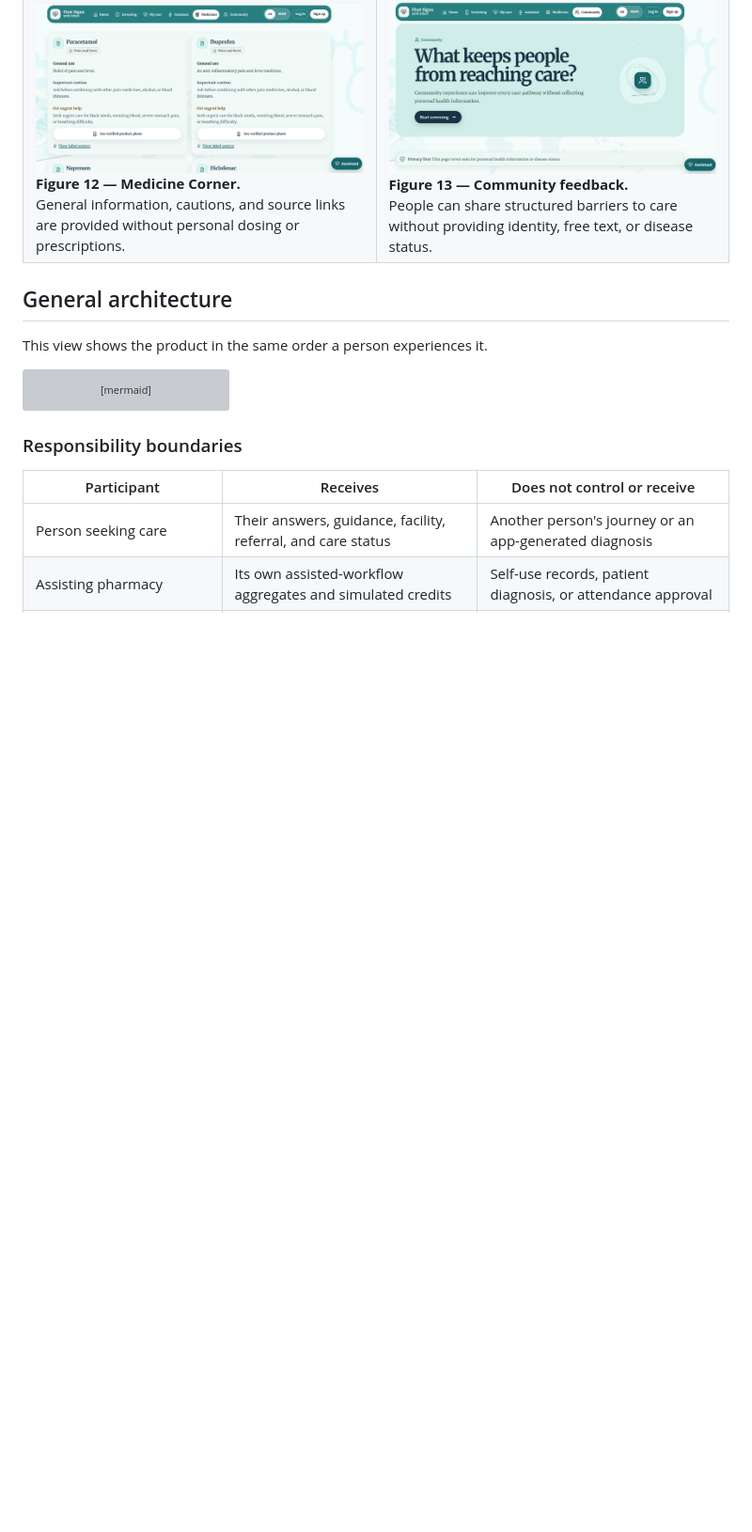
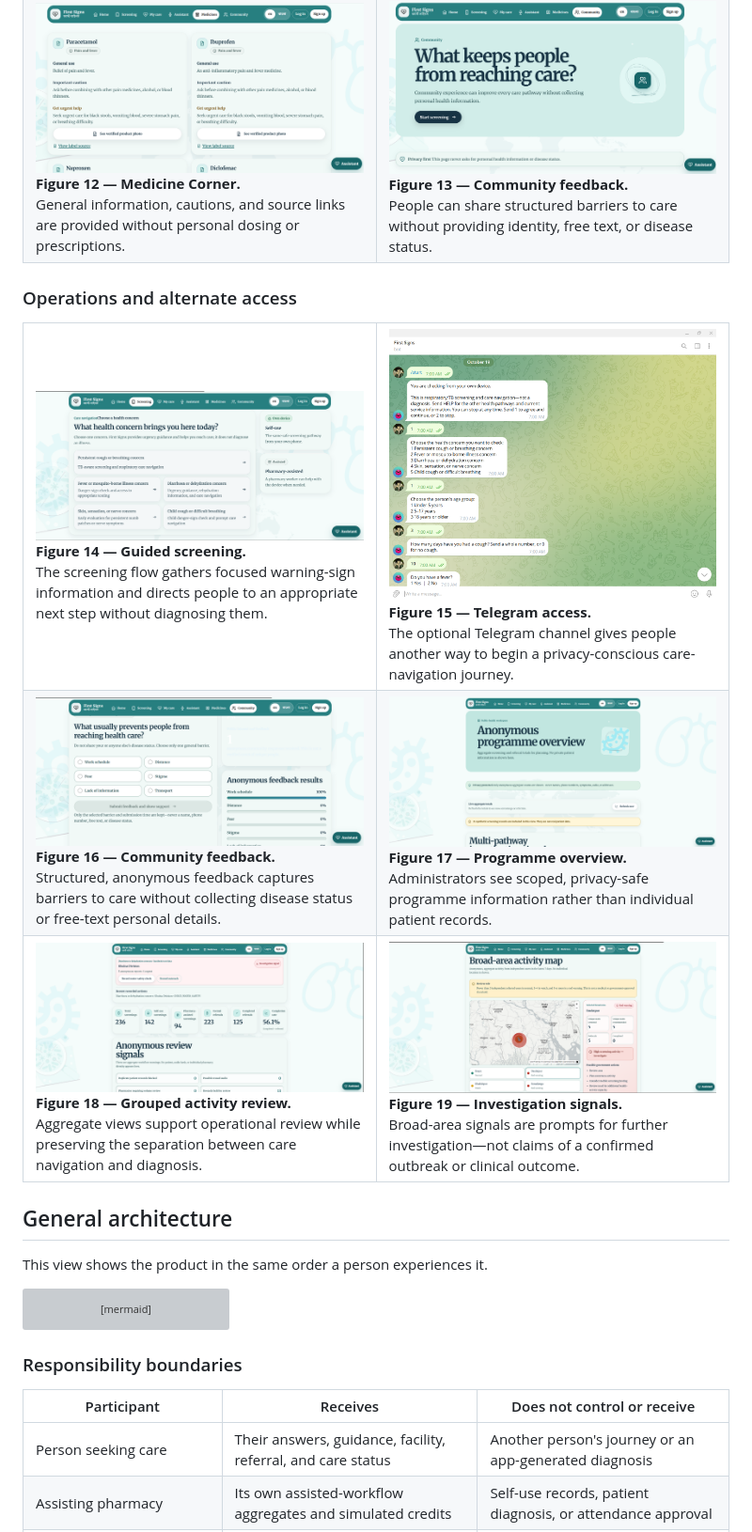
Before and after one commit to mayer-doa-coder/First-Signs, a Markdown page: README.md, the part around the change. Shown at 94% size. GitHub-like rendering; pictures changed too: docs/images/Community.png (added), docs/images/admin page 1.png (added), docs/images/admin page 2.png (added); blank space fills up the shorter version; grey boxes are pictures that could not be loaded.

```diff
--- a/README.md
+++ b/README.md
@@ -163,6 +163,47 @@ The updated interface uses responsive layouts that preserve the same care hierar
       <img src="docs/images/first-signs-community-feedback.png" alt="First Signs anonymous community barriers-to-care page">
       <br><strong>Figure 13 — Community feedback.</strong><br>
       People can share structured barriers to care without providing identity, free text, or disease status.
+    </td>
+  </tr>
+</table>
+
+### Operations and alternate access
+
+<table>
+  <tr>
+    <td width="50%" valign="top">
+      <img src="docs/images/screening page.png" alt="First Signs screening page showing the start of a guided care-navigation assessment">
+      <br><strong>Figure 14 — Guided screening.</strong><br>
+      The screening flow gathers focused warning-sign information and directs people to an appropriate next step without diagnosing them.
+    </td>
+    <td width="50%" valign="top">
+      <img src="docs/images/telegram bot.png" alt="First Signs Telegram bot offering an alternate route into care navigation">
+      <br><strong>Figure 15 — Telegram access.</strong><br>
+      The optional Telegram channel gives people another way to begin a privacy-conscious care-navigation journey.
+    </td>
+  </tr>
+  <tr>
+    <td width="50%" valign="top">
+      <img src="docs/images/Community.png" alt="First Signs Community page for anonymous barriers-to-care feedback">
+      <br><strong>Figure 16 — Community feedback.</strong><br>
+      Structured, anonymous feedback captures barriers to care without collecting disease status or free-text personal details.
+    </td>
+    <td width="50%" valign="top">
+      <img src="docs/images/admin page 1.png" alt="First Signs administrator dashboard with privacy-safe programme information">
+      <br><strong>Figure 17 — Programme overview.</strong><br>
+      Administrators see scoped, privacy-safe programme information rather than individual patient records.
+    </td>
+  </tr>
+  <tr>
+    <td width="50%" valign="top">
+      <img src="docs/images/admin page 2.png" alt="First Signs administrator view for reviewing grouped care-navigation activity">
+      <br><strong>Figure 18 — Grouped activity review.</strong><br>
+      Aggregate views support operational review while preserving the separation between care navigation and diagnosis.
+    </td>
+    <td width="50%" valign="top">
+      <img src="docs/images/admin page 3.png" alt="First Signs administrator dashboard with investigation signals and operational metrics">
+      <br><strong>Figure 19 — Investigation signals.</strong><br>
+      Broad-area signals are prompts for further investigation—not claims of a confirmed outbreak or clinical outcome.
     </td>
   </tr>
 </table>
```
